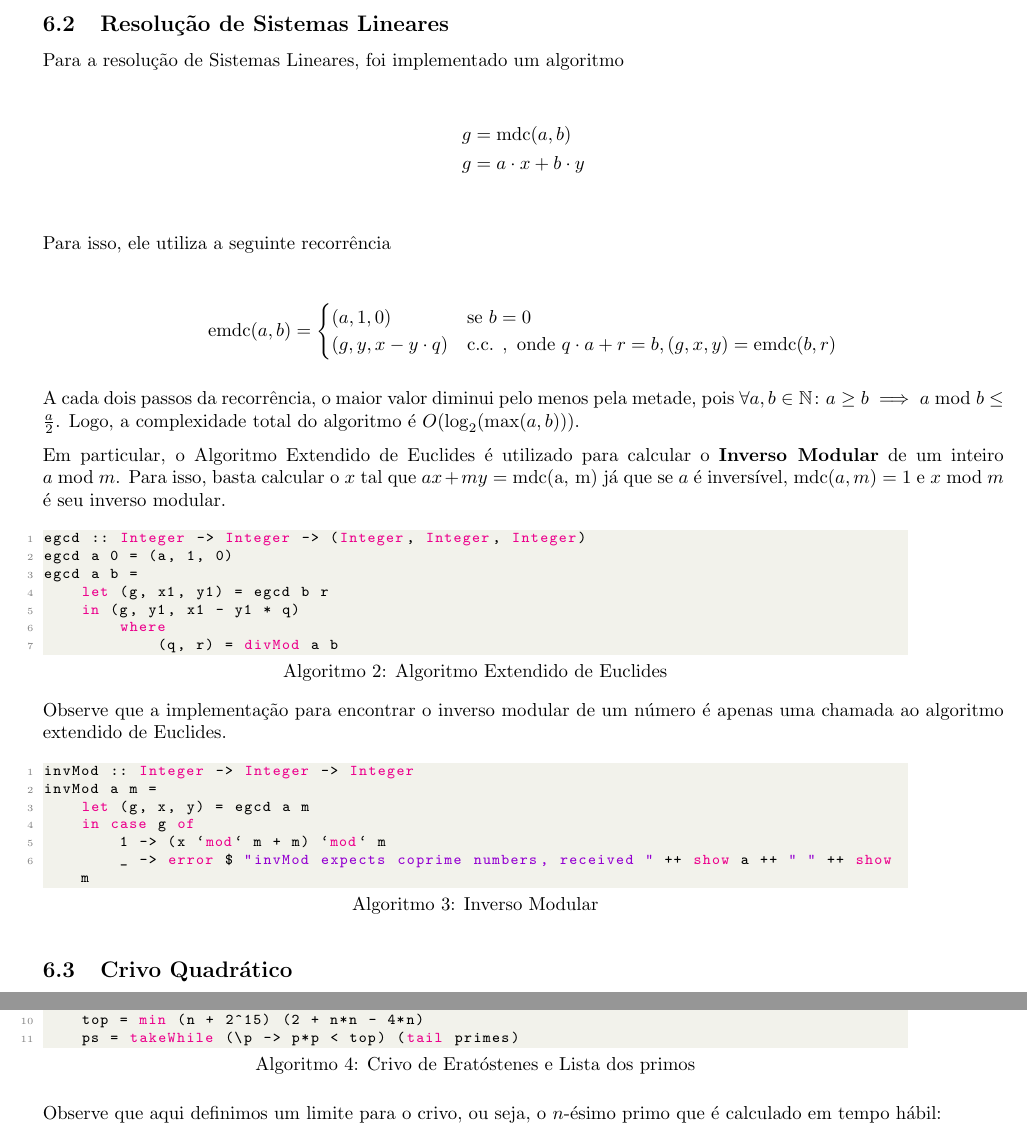
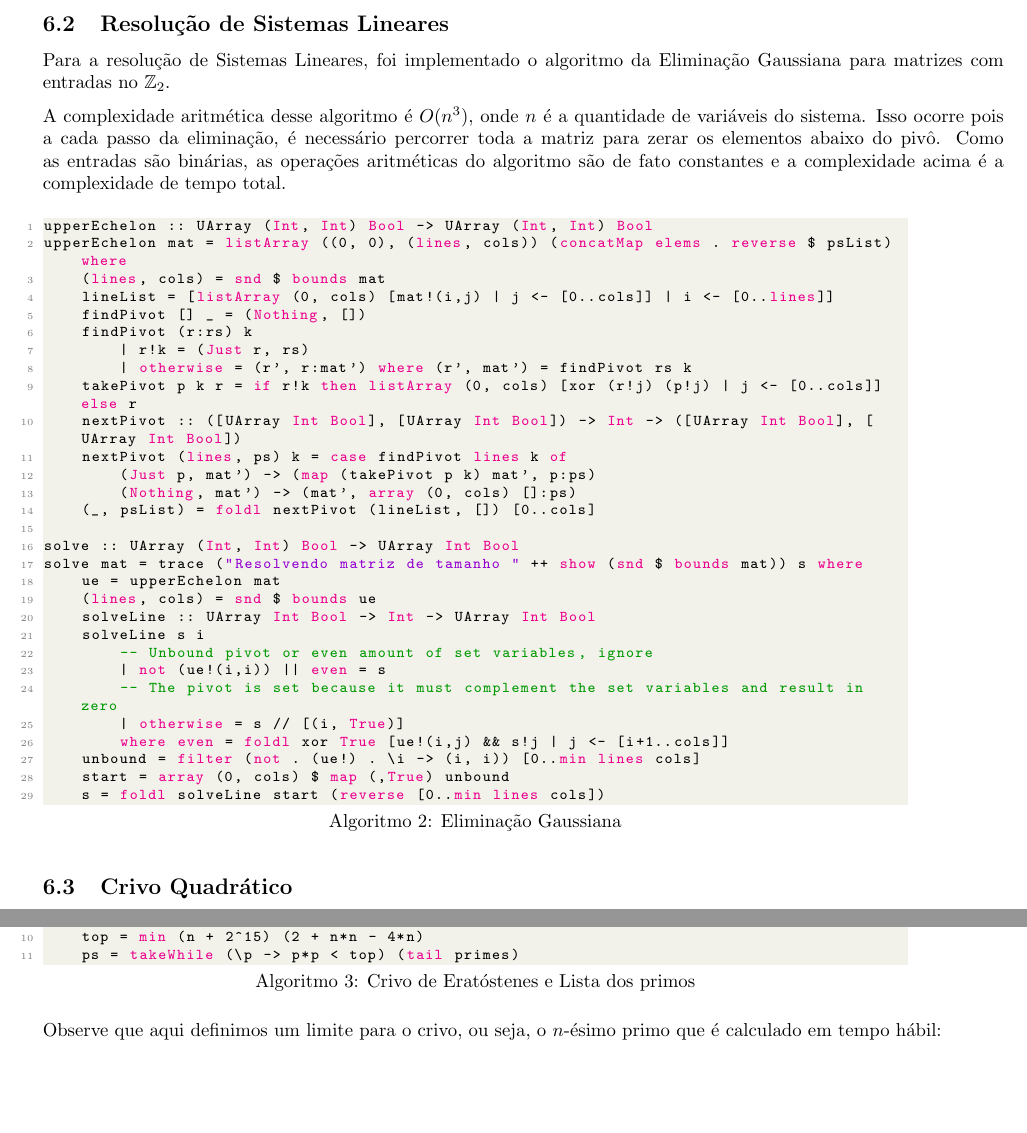
Before and after one commit to mateusvmv/tp2_algebra_a, a LaTeX document (doc/doc.tex): two parts of pages 3 and 4 of 4, joined at a grey line, cut so that both start at the same text, the shorter picture padded with empty space. Compiled offline with pdfLaTeX.

Commit message:
Update doc

```diff
--- a/doc/doc.tex
+++ b/doc/doc.tex
@@ -163,48 +163,44 @@ tonelli n p
 \subsection{Resolução de Sistemas Lineares}
 \label{matrixSolver}
 
-Para a resolução de Sistemas Lineares, foi implementado um algoritmo
+Para a resolução de Sistemas Lineares, foi implementado o algoritmo da Eliminação Gaussiana para matrizes com entradas no $\mathbb{Z}_2$.
 
-\begin{align*}
-  g & = \text{mdc}(a, b) \\
-  g & = a \cdot x + b \cdot y \\
-\end{align*}
-
-Para isso, ele utiliza a seguinte recorrência
-
-\begin{align*}
-  \text{emdc}(a, b) = \begin{cases}
-    (a, 1, 0) & \text{se } b = 0 \\
-    (g, y, x - y \cdot q) & \text{c.c. }, \text{ onde } q \cdot a + r = b, (g, x, y) = \text{emdc}(b, r) \\
-\end{cases}
-\end{align*}
-
-A cada dois passos da recorrência, o maior valor diminui pelo menos pela metade, pois $\forall a, b \in \mathbb{N} \colon a \geq b \implies a \bmod b \leq \frac{a}{2}$. Logo, a complexidade total do algoritmo é $O(\log_2(\max (a, b)))$.
-
-Em particular, o Algoritmo Extendido de Euclides é utilizado para calcular o \textbf{Inverso Modular} de um inteiro $a \bmod m$. Para isso, basta calcular o $x$ tal que $ax + my = \text{mdc(a, m)}$ já que se $a$ é inversível, $\text{mdc}(a, m) = 1$ e $x \bmod m$ é seu inverso modular.
-
+A complexidade aritmética desse algoritmo é $O(n^3)$, onde $n$ é a quantidade de variáveis do sistema.
+Isso ocorre pois a cada passo da eliminação, é necessário percorrer toda a matriz para zerar os elementos abaixo do pivô.
+Como as entradas são binárias, as operações aritméticas do algoritmo são de fato constantes e a complexidade acima é a complexidade de tempo total.
 
 \begin{minipage}{.9\linewidth}
-\begin{lstlisting}[language=haskell,caption=Algoritmo Extendido de Euclides]
-egcd :: Integer -> Integer -> (Integer, Integer, Integer)
-egcd a 0 = (a, 1, 0)
-egcd a b =
-    let (g, x1, y1) = egcd b r
-    in (g, y1, x1 - y1 * q)
-        where
-            (q, r) = divMod a b
-\end{lstlisting}
-\end{minipage} \\
-Observe que a implementação para encontrar o inverso modular de um número é apenas uma chamada ao algoritmo extendido de Euclides.
+\begin{lstlisting}[language=haskell,caption=Eliminação Gaussiana]
+upperEchelon :: UArray (Int, Int) Bool -> UArray (Int, Int) Bool
+upperEchelon mat = listArray ((0, 0), (lines, cols)) (concatMap elems . reverse $ psList) where
+    (lines, cols) = snd $ bounds mat
+    lineList = [listArray (0, cols) [mat!(i,j) | j <- [0..cols]] | i <- [0..lines]]
+    findPivot [] _ = (Nothing, [])
+    findPivot (r:rs) k
+        | r!k = (Just r, rs)
+        | otherwise = (r', r:mat') where (r', mat') = findPivot rs k
+    takePivot p k r = if r!k then listArray (0, cols) [xor (r!j) (p!j) | j <- [0..cols]] else r
+    nextPivot :: ([UArray Int Bool], [UArray Int Bool]) -> Int -> ([UArray Int Bool], [UArray Int Bool])
+    nextPivot (lines, ps) k = case findPivot lines k of
+        (Just p, mat') -> (map (takePivot p k) mat', p:ps)
+        (Nothing, mat') -> (mat', array (0, cols) []:ps)
+    (_, psList) = foldl nextPivot (lineList, []) [0..cols]
 
-\begin{minipage}{.9\linewidth}
-\begin{lstlisting}[language=haskell,caption=Inverso Modular]
-invMod :: Integer -> Integer -> Integer
-invMod a m =
-    let (g, x, y) = egcd a m
-    in case g of
-        1 -> (x `mod` m + m) `mod` m
-        _ -> error $ "invMod expects coprime numbers, received " ++ show a ++ " " ++ show m
+solve :: UArray (Int, Int) Bool -> UArray Int Bool
+solve mat = trace ("Resolvendo matriz de tamanho " ++ show (snd $ bounds mat)) s where
+    ue = upperEchelon mat
+    (lines, cols) = snd $ bounds ue
+    solveLine :: UArray Int Bool -> Int -> UArray Int Bool
+    solveLine s i
+        -- Unbound pivot or even amount of set variables, ignore
+        | not (ue!(i,i)) || even = s
+        -- The pivot is set because it must complement the set variables and result in zero
+        | otherwise = s // [(i, True)]
+        where even = foldl xor True [ue!(i,j) && s!j | j <- [i+1..cols]]
+    unbound = filter (not . (ue!) . \i -> (i, i)) [0..min lines cols]
+    start = array (0, cols) $ map (,True) unbound
+    s = foldl solveLine start (reverse [0..min lines cols])
+
 \end{lstlisting}
 \end{minipage}
 
```
